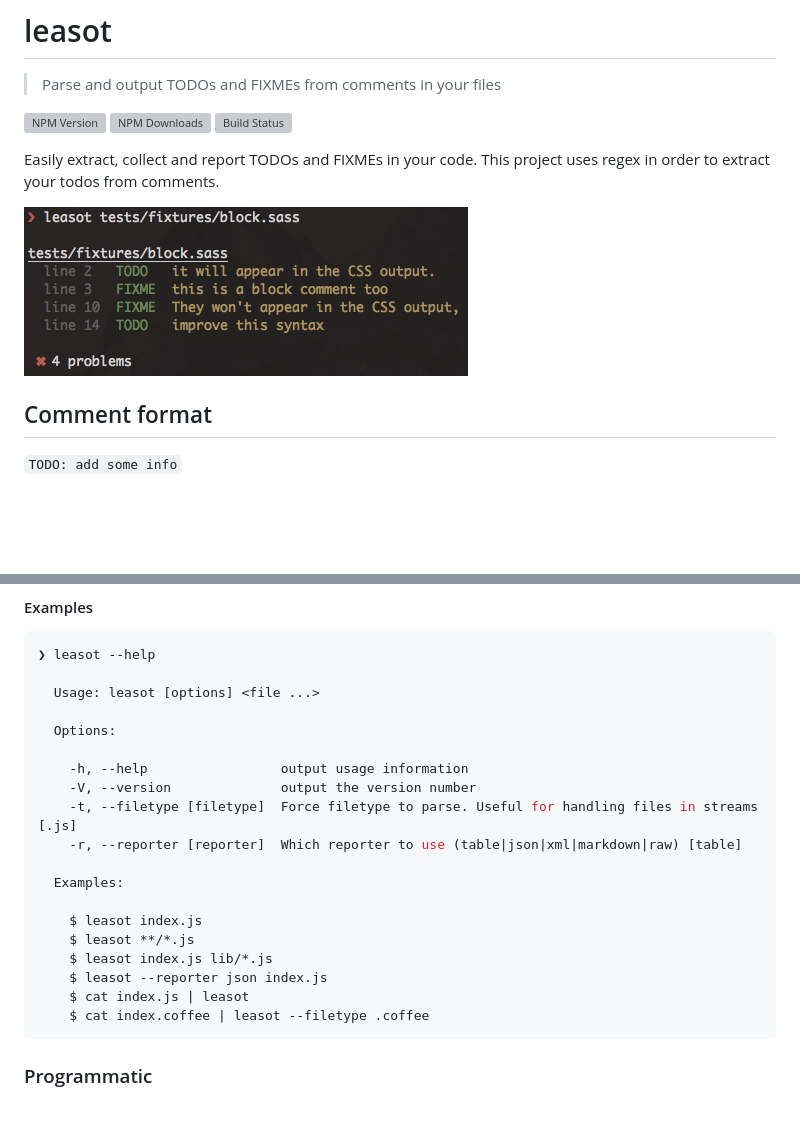
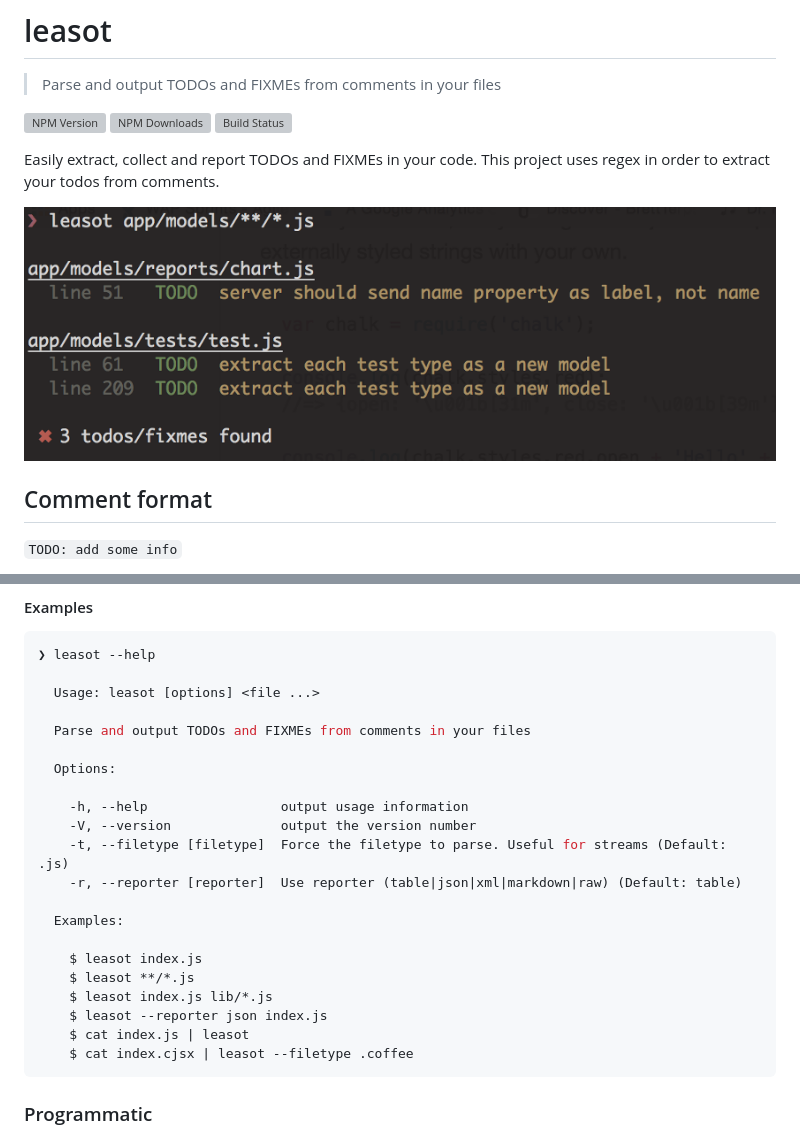
Before and after one commit to pgilad/leasot, a Markdown page: README.md, 2 parts joined by grey strips. Drawn GitHub-style; pictures changed too: media/table.png; blank space fills up the shorter version; grey boxes are pictures that could not be loaded.

````diff
--- a/README.md
+++ b/README.md
@@ -57,12 +57,14 @@ $ npm install --global leasot
 
   Usage: leasot [options] <file ...>
 
+  Parse and output TODOs and FIXMEs from comments in your files
+
   Options:
 
     -h, --help                 output usage information
     -V, --version              output the version number
-    -t, --filetype [filetype]  Force filetype to parse. Useful for handling files in streams [.js]
-    -r, --reporter [reporter]  Which reporter to use (table|json|xml|markdown|raw) [table]
+    -t, --filetype [filetype]  Force the filetype to parse. Useful for streams (Default: .js)
+    -r, --reporter [reporter]  Use reporter (table|json|xml|markdown|raw) (Default: table)
 
   Examples:
 
@@ -71,7 +73,7 @@ $ npm install --global leasot
     $ leasot index.js lib/*.js
     $ leasot --reporter json index.js
     $ cat index.js | leasot
-    $ cat index.coffee | leasot --filetype .coffee
+    $ cat index.cjsx | leasot --filetype .coffee
 ```
 
 ### Programmatic
````
Also changed, not shown: 3 other files.
